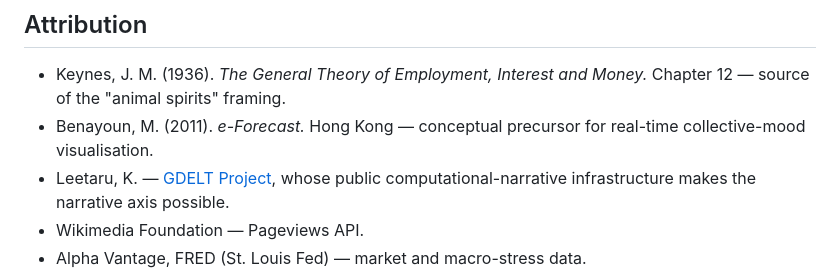
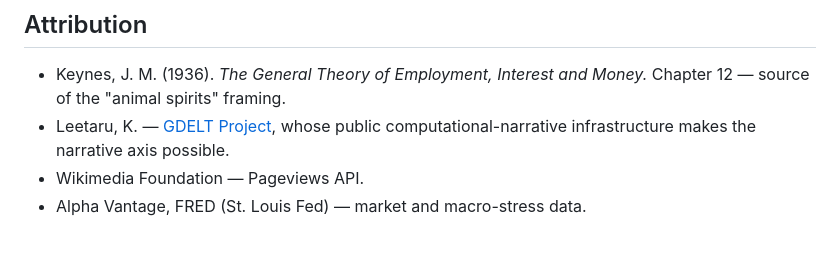
Before and after one commit to Super-futures/animal-spirits, a Markdown page: README.md, the part around the change. Drawn GitHub-style; blank space fills up the shorter version.

```diff
--- a/README.md
+++ b/README.md
@@ -110,7 +110,6 @@ You can also open `index.html` directly in a browser, but some browsers block `f
 ## Attribution
 
 - Keynes, J. M. (1936). *The General Theory of Employment, Interest and Money.* Chapter 12 — source of the "animal spirits" framing.
-- Benayoun, M. (2011). *e-Forecast.* Hong Kong — conceptual precursor for real-time collective-mood visualisation.
 - Leetaru, K. — [GDELT Project](https://www.gdeltproject.org/), whose public computational-narrative infrastructure makes the narrative axis possible.
 - Wikimedia Foundation — Pageviews API.
 - Alpha Vantage, FRED (St. Louis Fed) — market and macro-stress data.
```
